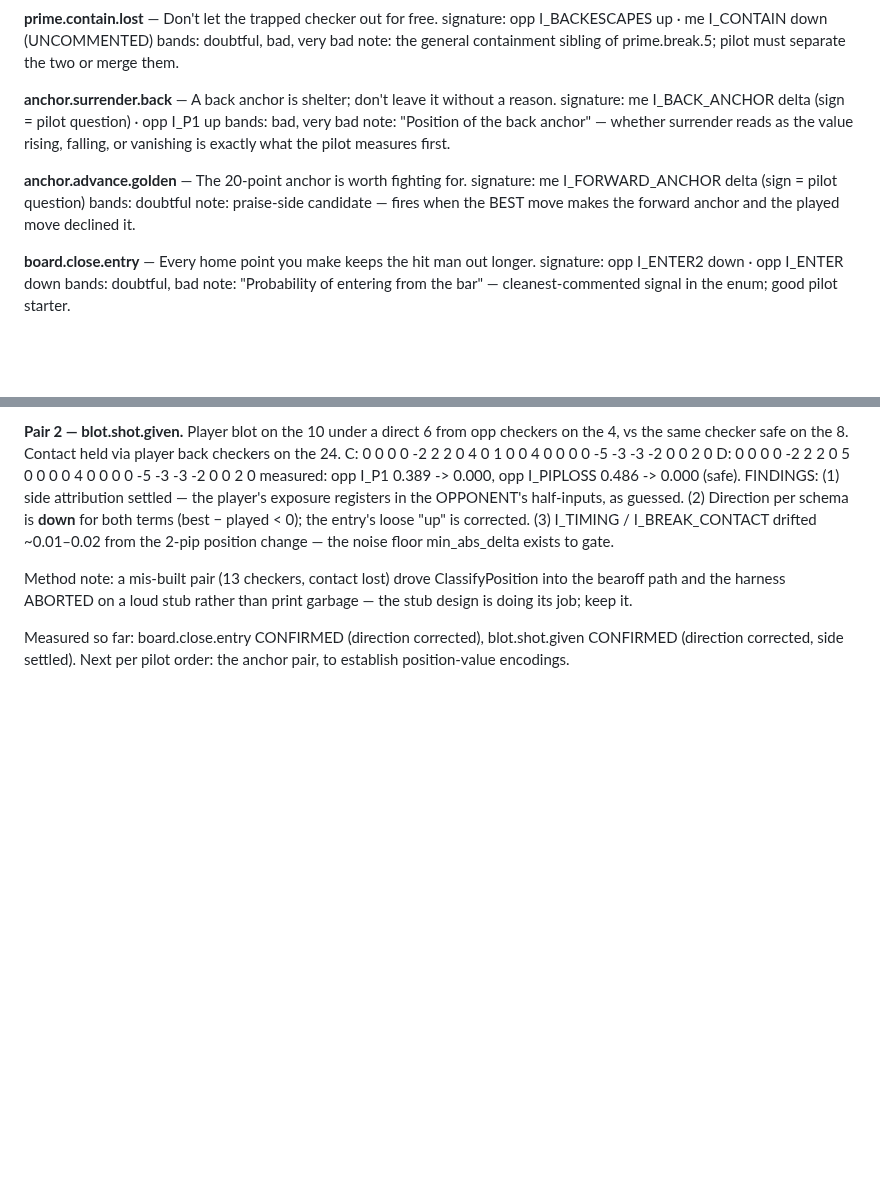
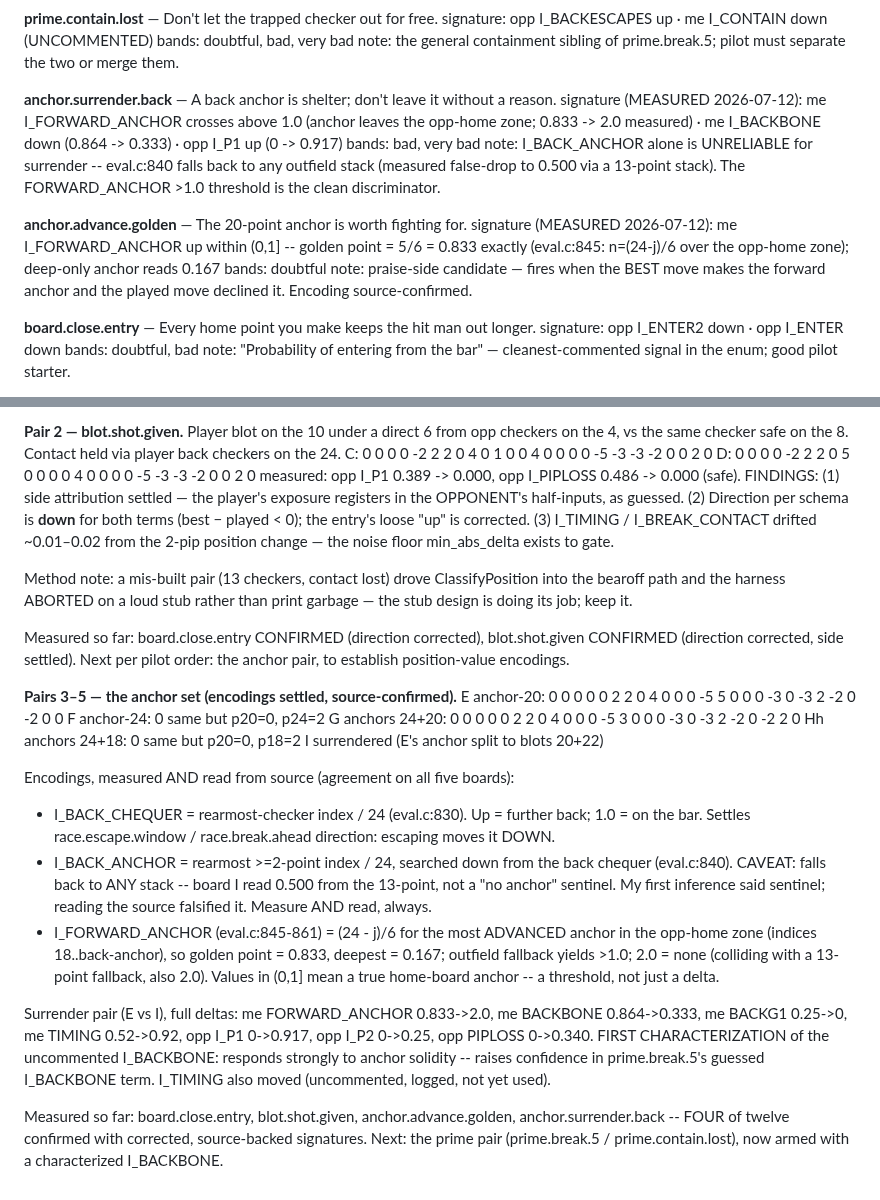
Before and after one commit to clavierhaus/gnubg-android, a Markdown page: docs/CORPUS_ENTRIES_DRAFT.md, 2 parts joined by grey strips. Rendered like a GitHub page; blank space fills up the shorter version.

Commit message:
docs(insight): anchor pilot -- encodings source-confirmed, four entries measured
Pairs 3-5 (anchor at 20 / at 24 / double anchors / surrendered to split
blots): I_BACK_CHEQUER, I_BACK_ANCHOR and I_FORWARD_ANCHOR encodings
settled by measurement AND by reading eval.c:830/840/845-861 -- the two
agree on all five boards. Key results:

- anchor.advance.golden CONFIRMED: FORWARD_ANCHOR = (24-j)/6 over the
  opp-home zone; golden point reads exactly 0.833.
- anchor.surrender.back signature UPGRADED: FORWARD_ANCHOR crossing above
  1.0 is the clean discriminator (0.833 -> 2.0), with BACKBONE down hard
  (0.864 -> 0.333) and opp I_P1 up (0 -> 0.917). I_BACK_ANCHOR alone is
  unreliable -- eval.c:840 falls back to any outfield stack; the measured
  0.500 came from the 13-point, falsifying the "sentinel" inference the
  data alone suggested. Measure AND read.
- FIRST characterization of the uncommented I_BACKBONE (anchor solidity),
  raising confidence in prime.break.5's guessed term.
- I_BACK_CHEQUER settles the race entries' directions.

Four of twelve entries now measured. Next: the prime pair.

```diff
--- a/docs/CORPUS_ENTRIES_DRAFT.md
+++ b/docs/CORPUS_ENTRIES_DRAFT.md
@@ -42,16 +42,21 @@ note: the general containment sibling of prime.break.5; pilot must separate
 the two or merge them.
 
 **anchor.surrender.back** — A back anchor is shelter; don't leave it without a reason.
-signature: me I_BACK_ANCHOR delta (sign = pilot question) · opp I_P1 up
+signature (MEASURED 2026-07-12): me I_FORWARD_ANCHOR crosses above 1.0
+(anchor leaves the opp-home zone; 0.833 -> 2.0 measured) · me I_BACKBONE
+down (0.864 -> 0.333) · opp I_P1 up (0 -> 0.917)
 bands: bad, very bad
-note: "Position of the back anchor" — whether surrender reads as the value
-rising, falling, or vanishing is exactly what the pilot measures first.
+note: I_BACK_ANCHOR alone is UNRELIABLE for surrender -- eval.c:840 falls
+back to any outfield stack (measured false-drop to 0.500 via a 13-point
+stack). The FORWARD_ANCHOR >1.0 threshold is the clean discriminator.
 
 **anchor.advance.golden** — The 20-point anchor is worth fighting for.
-signature: me I_FORWARD_ANCHOR delta (sign = pilot question)
+signature (MEASURED 2026-07-12): me I_FORWARD_ANCHOR up within (0,1]
+-- golden point = 5/6 = 0.833 exactly (eval.c:845: n=(24-j)/6 over the
+opp-home zone); deep-only anchor reads 0.167
 bands: doubtful
 note: praise-side candidate — fires when the BEST move makes the forward
-anchor and the played move declined it.
+anchor and the played move declined it. Encoding source-confirmed.
 
 **board.close.entry** — Every home point you make keeps the hit man out longer.
 signature: opp I_ENTER2 down · opp I_ENTER down
@@ -152,3 +157,37 @@ stub rather than print garbage — the stub design is doing its job; keep it.
 Measured so far: board.close.entry CONFIRMED (direction corrected),
 blot.shot.given CONFIRMED (direction corrected, side settled). Next per
 pilot order: the anchor pair, to establish position-value encodings.
+
+**Pairs 3–5 — the anchor set (encodings settled, source-confirmed).**
+  E anchor-20:  0  0 0 0 0 2 2 0 4 0 0 0 -5 5 0 0 0 -3 0 -3 2 -2 0 -2 0 0
+  F anchor-24:  0  same but p20=0, p24=2
+  G anchors 24+20: 0  0 0 0 0 2 2 0 4 0 0 0 -5 3 0 0 0 -3 0 -3 2 -2 0 -2 2 0
+  Hh anchors 24+18: 0  same but p20=0, p18=2
+  I surrendered (E's anchor split to blots 20+22)
+
+  Encodings, measured AND read from source (agreement on all five boards):
+  - I_BACK_CHEQUER = rearmost-checker index / 24 (eval.c:830). Up = further
+    back; 1.0 = on the bar. Settles race.escape.window / race.break.ahead
+    direction: escaping moves it DOWN.
+  - I_BACK_ANCHOR = rearmost >=2-point index / 24, searched down from the
+    back chequer (eval.c:840). CAVEAT: falls back to ANY stack -- board I
+    read 0.500 from the 13-point, not a "no anchor" sentinel. My first
+    inference said sentinel; reading the source falsified it. Measure AND
+    read, always.
+  - I_FORWARD_ANCHOR (eval.c:845-861) = (24 - j)/6 for the most ADVANCED
+    anchor in the opp-home zone (indices 18..back-anchor), so golden point
+    = 0.833, deepest = 0.167; outfield fallback yields >1.0; 2.0 = none
+    (colliding with a 13-point fallback, also 2.0). Values in (0,1] mean a
+    true home-board anchor -- a threshold, not just a delta.
+
+  Surrender pair (E vs I), full deltas: me FORWARD_ANCHOR 0.833->2.0,
+  me BACKBONE 0.864->0.333, me BACKG1 0.25->0, me TIMING 0.52->0.92,
+  opp I_P1 0->0.917, opp I_P2 0->0.25, opp PIPLOSS 0->0.340.
+  FIRST CHARACTERIZATION of the uncommented I_BACKBONE: responds strongly
+  to anchor solidity -- raises confidence in prime.break.5's guessed
+  I_BACKBONE term. I_TIMING also moved (uncommented, logged, not yet used).
+
+Measured so far: board.close.entry, blot.shot.given, anchor.advance.golden,
+anchor.surrender.back -- FOUR of twelve confirmed with corrected,
+source-backed signatures. Next: the prime pair (prime.break.5 /
+prime.contain.lost), now armed with a characterized I_BACKBONE.
```
